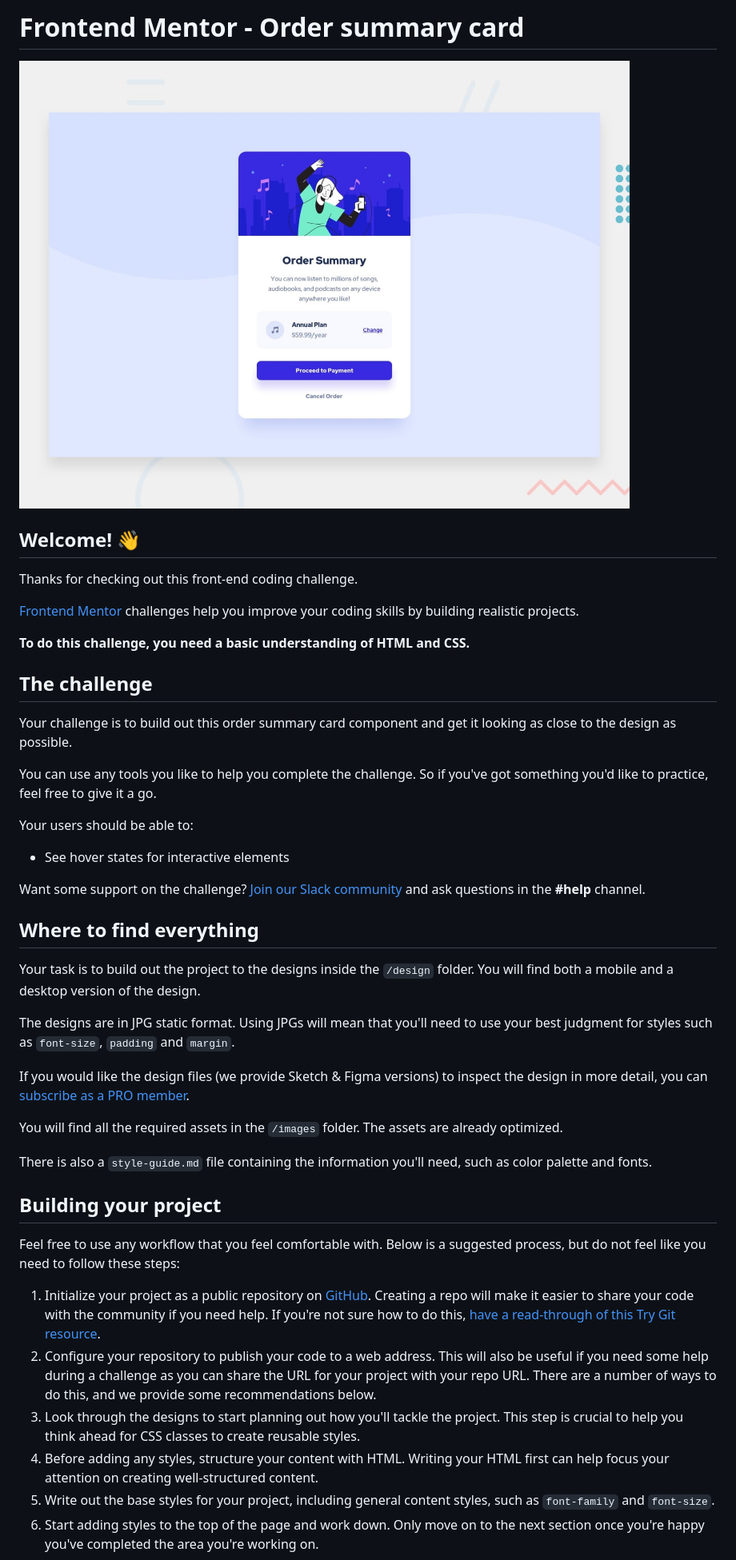
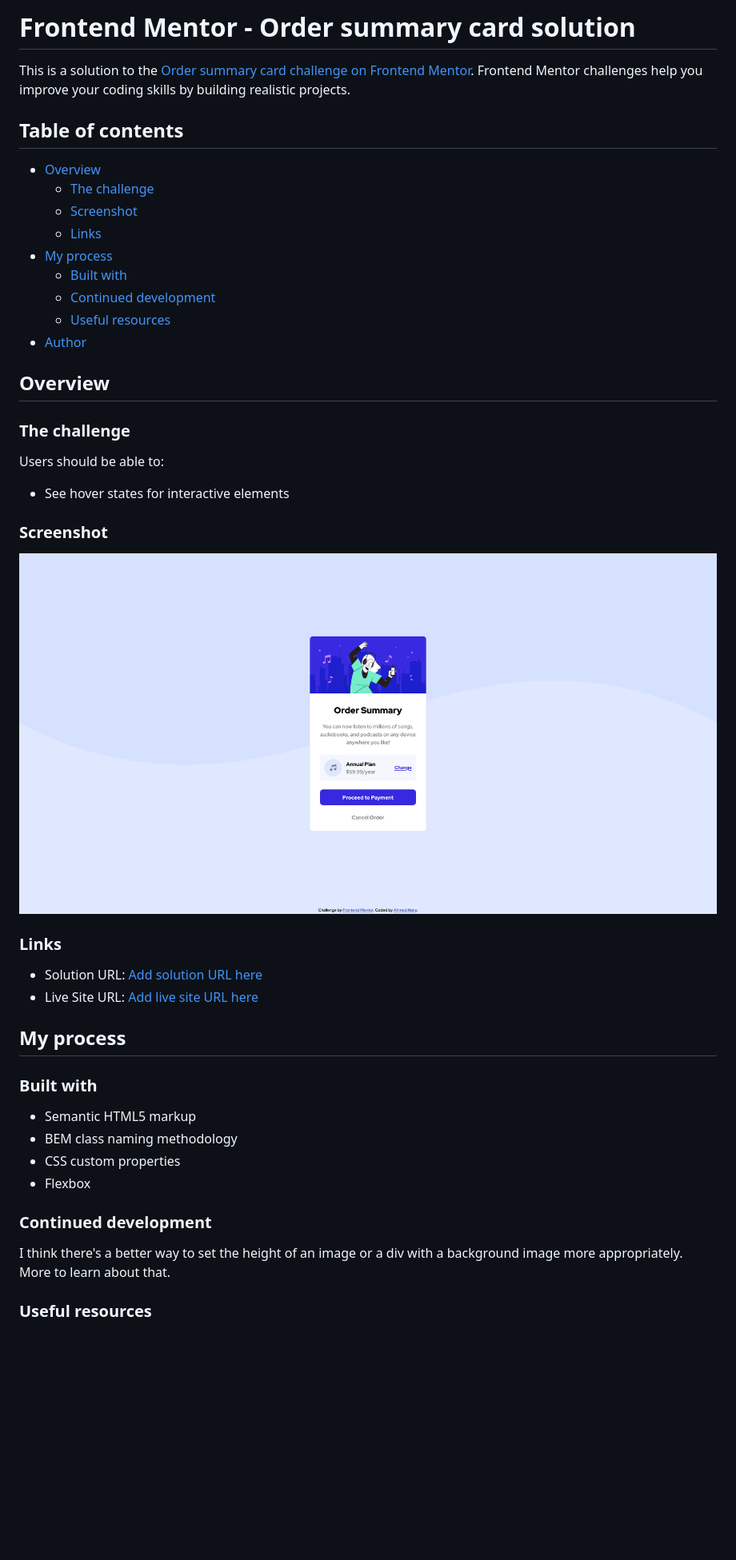
Before and after one commit to ahmedhanyh/order-summary-component, a Markdown page: README.md, the part around the change printed below. Shown: that part at 80% size. Drawn GitHub-style; pictures changed too: screenshot.png (added); blank space fills up the shorter version.

```diff
--- a/README.md
+++ b/README.md
@@ -1,47 +1,48 @@
-# Frontend Mentor - Order summary card
+# Frontend Mentor - Order summary card solution
 
-![Design preview for the Order summary card coding challenge](./design/desktop-preview.jpg)
+This is a solution to the [Order summary card challenge on Frontend Mentor](https://www.frontendmentor.io/challenges/order-summary-component-QlPmajDUj). Frontend Mentor challenges help you improve your coding skills by building realistic projects.
 
-## Welcome! 👋
+## Table of contents
 
-Thanks for checking out this front-end coding challenge.
+- [Overview](#overview)
+  - [The challenge](#the-challenge)
+  - [Screenshot](#screenshot)
+  - [Links](#links)
+- [My process](#my-process)
+  - [Built with](#built-with)
+  - [Continued development](#continued-development)
+  - [Useful resources](#useful-resources)
+- [Author](#author)
 
-[Frontend Mentor](https://www.frontendmentor.io) challenges help you improve your coding skills by building realistic projects.
+## Overview
 
-**To do this challenge, you need a basic understanding of HTML and CSS.**
+### The challenge
 
-## The challenge
-
-Your challenge is to build out this order summary card component and get it looking as close to the design as possible.
-
-You can use any tools you like to help you complete the challenge. So if you've got something you'd like to practice, feel free to give it a go.
-
-Your users should be able to:
+Users should be able to:
 
 - See hover states for interactive elements
 
-Want some support on the challenge? [Join our Slack community](https://www.frontendmentor.io/slack) and ask questions in the **#help** channel.
+### Screenshot
 
-## Where to find everything
+![](./screenshot.png)
 
-Your task is to build out the project to the designs inside the `/design` folder. You will find both a mobile and a desktop version of the design.
+### Links
 
-The designs are in JPG static format. Using JPGs will mean that you'll need to use your best judgment for styles such as `font-size`, `padding` and `margin`.
+- Solution URL: [Add solution URL here](https://github.com/ahmedhanyh/order-summary-component)
+- Live Site URL: [Add live site URL here](https://ahmedhanyh.github.io/order-summary-component/)
 
-If you would like the design files (we provide Sketch & Figma versions) to inspect the design in more detail, you can [subscribe as a PRO member](https://www.frontendmentor.io/pro).
+## My process
 
-You will find all the required assets in the `/images` folder. The assets are already optimized.
+### Built with
 
-There is also a `style-guide.md` file containing the information you'll need, such as color palette and fonts.
+- Semantic HTML5 markup
+- BEM class naming methodology
+- CSS custom properties
+- Flexbox
 
-## Building your project
+### Continued development
 
-Feel free to use any workflow that you feel comfortable with. Below is a suggested process, but do not feel like you need to follow these steps:
+I think there's a better way to set the height of an image or a div with a background image more appropriately. More to learn about that.
 
-1. Initialize your project as a public repository on [GitHub](https://github.com/). Creating a repo will make it easier to share your code with the community if you need help. If you're not sure how to do this, [have a read-through of this Try Git resource](https://try.github.io/).
-2. Configure your repository to publish your code to a web address. This will also be useful if you need some help during a challenge as you can share the URL for your project with your repo URL. There are a number of ways to do this, and we provide some recommendations below.
-3. Look through the designs to start planning out how you'll tackle the project. This step is crucial to help you think ahead for CSS classes to create reusable styles.
-4. Before adding any styles, structure your content with HTML. Writing your HTML first can help focus your attention on creating well-structured content.
-5. Write out the base styles for your project, including general content styles, such as `font-family` and `font-size`.
-6. Start adding styles to the top of the page and work down. Only move on to the next section once you're happy you've completed the area you're working on.
+### Useful resources
 
```
Also changed, not shown: other parts of README.md (+4 -42 lines), README-template.md (deleted, +0 -110 lines).
